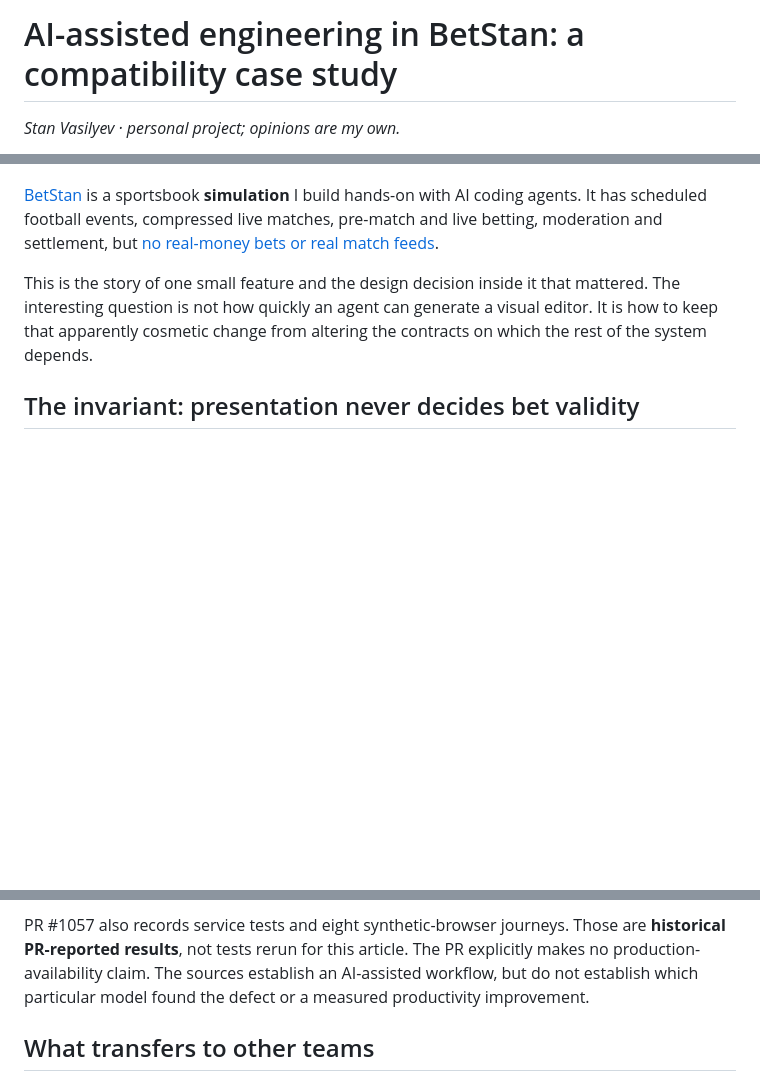
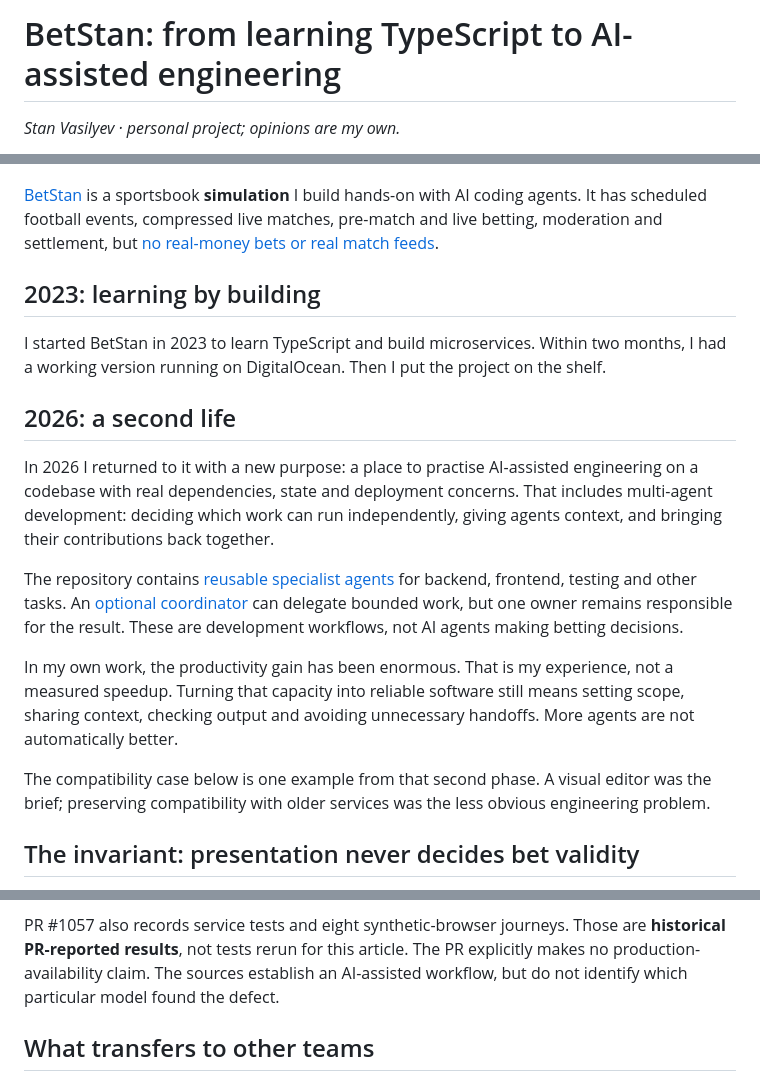
Before and after one commit to vasilyevstan/vasilyevstan, a Markdown page: articles/ai-assisted-engineering-betstan.md, 3 parts joined by grey strips. GitHub-like rendering; blank space fills up the shorter version.

```diff
--- a/articles/ai-assisted-engineering-betstan.md
+++ b/articles/ai-assisted-engineering-betstan.md
@@ -1,4 +1,4 @@
-# AI-assisted engineering in BetStan: a compatibility case study
+# BetStan: from learning TypeScript to AI-assisted engineering
 
 _Stan Vasilyev · personal project; opinions are my own._
 
@@ -9,10 +9,32 @@ build hands-on with AI coding agents. It has scheduled football events, compress
 live matches, pre-match and live betting, moderation and settlement, but
 [no real-money bets or real match feeds](https://github.com/vasilyevstan/betstan/blob/eeb60e6ebec34945b16de734c3361d00fcbc300b/README.md#L3-L7).
 
-This is the story of one small feature and the design decision inside it that
-mattered. The interesting question is not how quickly an agent can generate a
-visual editor. It is how to keep that apparently cosmetic change from altering
-the contracts on which the rest of the system depends.
+## 2023: learning by building
+
+I started BetStan in 2023 to learn TypeScript and build microservices. Within two
+months, I had a working version running on DigitalOcean. Then I put the project
+on the shelf.
+
+## 2026: a second life
+
+In 2026 I returned to it with a new purpose: a place to practise AI-assisted
+engineering on a codebase with real dependencies, state and deployment concerns.
+That includes multi-agent development: deciding which work can run independently,
+giving agents context, and bringing their contributions back together.
+
+The repository contains [reusable specialist agents](https://github.com/vasilyevstan/betstan/blob/e3c2edc7e6dc76bd4b36d690696e25f68625bd16/.github/agents/README.md#L13-L29)
+for backend, frontend, testing and other tasks. An [optional coordinator](https://github.com/vasilyevstan/betstan/blob/e3c2edc7e6dc76bd4b36d690696e25f68625bd16/.github/agents/betstan-delivery-coordinator.agent.md#L9-L28)
+can delegate bounded work, but one owner remains responsible for the result.
+These are development workflows, not AI agents making betting decisions.
+
+In my own work, the productivity gain has been enormous. That is my experience,
+not a measured speedup. Turning that capacity into reliable software still means
+setting scope, sharing context, checking output and avoiding unnecessary handoffs.
+More agents are not automatically better.
+
+The compatibility case below is one example from that second phase. A visual
+editor was the brief; preserving compatibility with older services was the less
+obvious engineering problem.
 
 ## The invariant: presentation never decides bet validity
 
@@ -119,8 +141,8 @@ Two regression tests exercise the compatibility claim:
 PR #1057 also records service tests and eight synthetic-browser journeys.
 Those are **historical PR-reported results**, not tests rerun for this article.
 The PR explicitly makes no production-availability claim. The sources establish
-an AI-assisted workflow, but do not establish which particular model found the
-defect or a measured productivity improvement.
+an AI-assisted workflow, but do not identify which particular model found the
+defect.
 
 ## What transfers to other teams
 
```
Also changed, not shown: README.md (+18 -10 lines), projects/zombies-in-da-house-edge-multiplayer.md (+35 -3 lines), assets/zombies-early-prototype.png (added), 1 other file.
